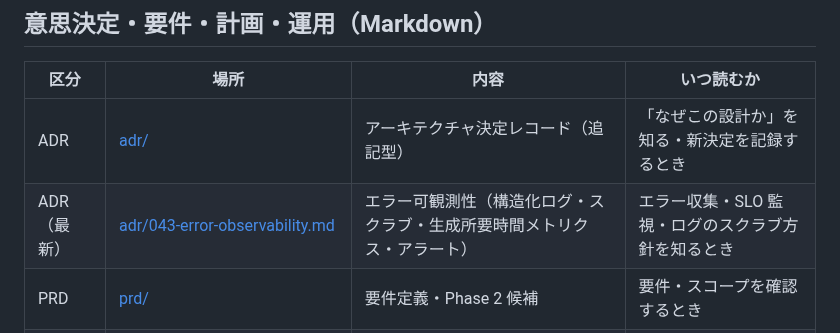
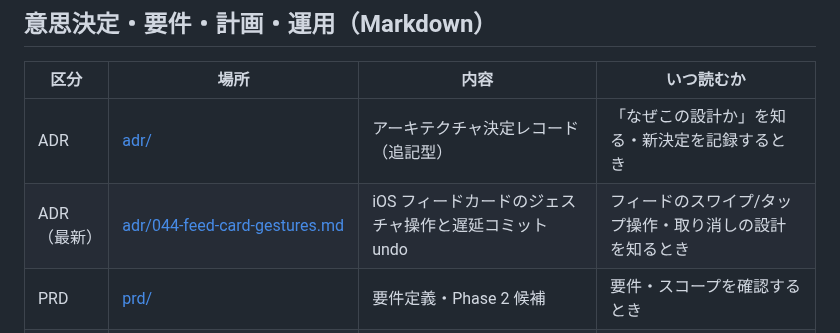
Before and after one commit to examinare000/news-listen-docs, a Markdown page: README.md, the part around the change. Drawn GitHub-style.

Commit message:
ドキュメント: フィードカードのジェスチャ操作・遅延コミットundoを ADR-044・iOS設計書に追記 (#111)

```diff
--- a/README.md
+++ b/README.md
@@ -22,7 +22,7 @@
 | 区分 | 場所 | 内容 | いつ読むか |
 |---|---|---|---|
 | ADR | [adr/](adr/) | アーキテクチャ決定レコード（追記型） | 「なぜこの設計か」を知る・新決定を記録するとき |
-| ADR（最新） | [adr/043-error-observability.md](adr/043-error-observability.md) | エラー可観測性（構造化ログ・スクラブ・生成所要時間メトリクス・アラート） | エラー収集・SLO 監視・ログのスクラブ方針を知るとき |
+| ADR（最新） | [adr/044-feed-card-gestures.md](adr/044-feed-card-gestures.md) | iOS フィードカードのジェスチャ操作と遅延コミット undo | フィードのスワイプ/タップ操作・取り消しの設計を知るとき |
 | PRD | [prd/](prd/) | 要件定義・Phase 2 候補 | 要件・スコープを確認するとき |
 | 計画 | [plan/](plan/) | 実装計画・タスク指示（作業領域・完了後削除） | 進行中タスクの計画を見るとき |
 | 運用 | [operations/](operations/) | デプロイ状況・ローカル開発手順 | デプロイ・運用の現状を知るとき |
```
Also changed, not shown: adr/044-feed-card-gestures.md (added, +67 -0 lines), design/ios-design.md (+4 -3 lines).
